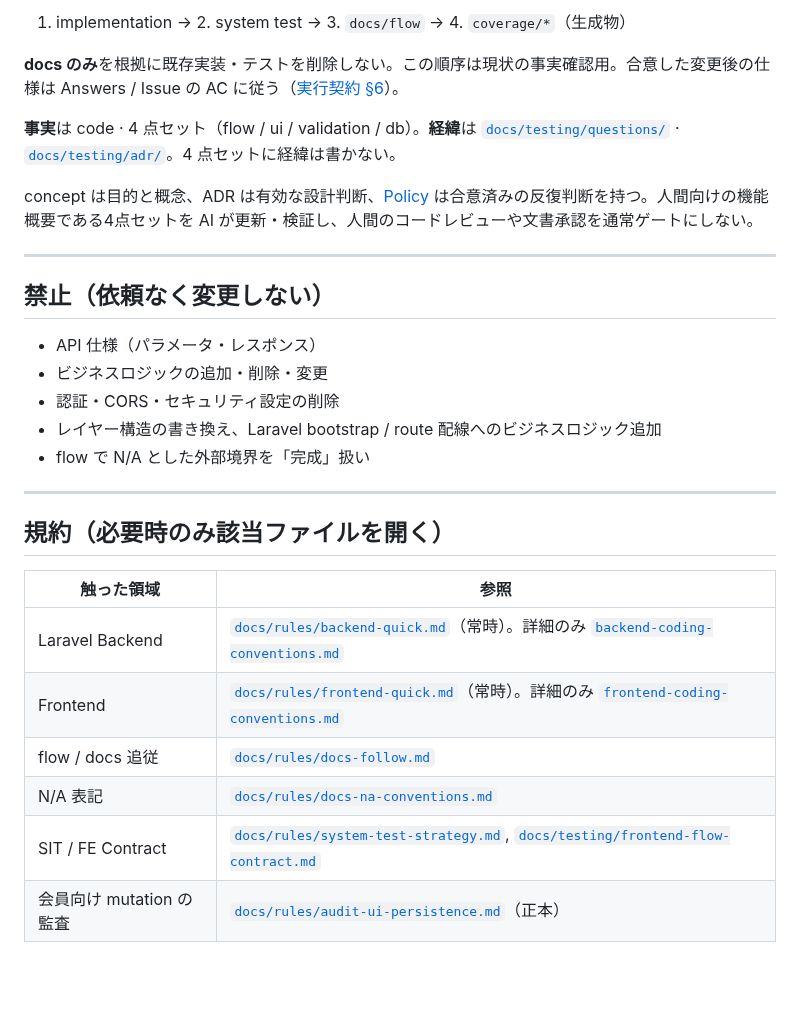
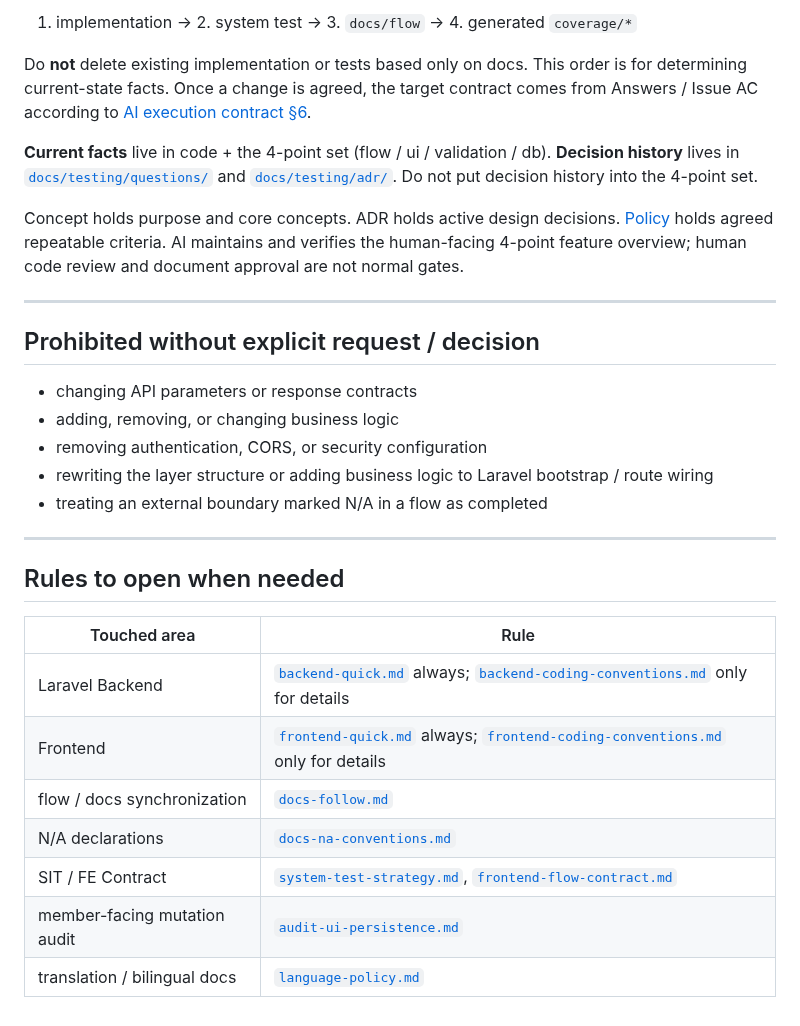
Before and after one commit to sm-wanko/Human-on-exception, a Markdown page: AGENTS.md, the part around one of its changes. Rendered like a GitHub page; blank space fills up the shorter version.

Commit message:
docs: make agent entrypoint English

```diff
--- a/AGENTS.md
+++ b/AGENTS.md
@@ -54,31 +56,32 @@ PR レビューとして起動された Codex は [独立 AI レビュー契約]
 
-1. implementation → 2. system test → 3. `docs/flow` → 4. `coverage/*`（生成物）
+1. implementation → 2. system test → 3. `docs/flow` → 4. generated `coverage/*`
 
-**docs のみ**を根拠に既存実装・テストを削除しない。この順序は現状の事実確認用。合意した変更後の仕様は Answers / Issue の AC に従う（[実行契約 §6](./docs/rules/ai-workflow.md)）。
+Do **not** delete existing implementation or tests based only on docs. This order is for determining current-state facts. Once a change is agreed, the target contract comes from Answers / Issue AC according to [AI execution contract §6](./docs/rules/ai-workflow.md).
 
-**事実**は code · 4 点セット（flow / ui / validation / db）。**経緯**は [`docs/testing/questions/`](./docs/testing/questions/) · [`docs/testing/adr/`](./docs/testing/adr/)。4 点セットに経緯は書かない。
+**Current facts** live in code + the 4-point set (flow / ui / validation / db). **Decision history** lives in [`docs/testing/questions/`](./docs/testing/questions/) and [`docs/testing/adr/`](./docs/testing/adr/). Do not put decision history into the 4-point set.
 
-concept は目的と概念、ADR は有効な設計判断、[Policy](./docs/testing/policy/README.md) は合意済みの反復判断を持つ。人間向けの機能概要である4点セットを AI が更新・検証し、人間のコードレビューや文書承認を通常ゲートにしない。
+Concept holds purpose and core concepts. ADR holds active design decisions. [Policy](./docs/testing/policy/README.md) holds agreed repeatable criteria. AI maintains and verifies the human-facing 4-point feature overview; human code review and document approval are not normal gates.
 
 ---
 
-## 禁止（依頼なく変更しない）
+## Prohibited without explicit request / decision
 
-- API 仕様（パラメータ・レスポンス）
-- ビジネスロジックの追加・削除・変更
-- 認証・CORS・セキュリティ設定の削除
-- レイヤー構造の書き換え、Laravel bootstrap / route 配線へのビジネスロジック追加
-- flow で N/A とした外部境界を「完成」扱い
+- changing API parameters or response contracts
+- adding, removing, or changing business logic
+- removing authentication, CORS, or security configuration
+- rewriting the layer structure or adding business logic to Laravel bootstrap / route wiring
+- treating an external boundary marked N/A in a flow as completed
 
 ---
 
-## 規約（必要時のみ該当ファイルを開く）
+## Rules to open when needed
 
-| 触った領域 | 参照 |
-|------------|------|
-| Laravel Backend | [`docs/rules/backend-quick.md`](./docs/rules/backend-quick.md)（常時）。詳細のみ [`backend-coding-conventions.md`](./docs/rules/backend-coding-conventions.md) |
-| Frontend | [`docs/rules/frontend-quick.md`](./docs/rules/frontend-quick.md)（常時）。詳細のみ [`frontend-coding-conventions.md`](./docs/rules/frontend-coding-conventions.md) |
-| flow / docs 追従 | [`docs/rules/docs-follow.md`](./docs/rules/docs-follow.md) |
-| N/A 表記 | [`docs/rules/docs-na-conventions.md`](./docs/rules/docs-na-conventions.md) |
-| SIT / FE Contract | [`docs/rules/system-test-strategy.md`](./docs/rules/system-test-strategy.md), [`docs/testing/frontend-flow-contract.md`](./docs/testing/frontend-flow-contract.md) |
-| 会員向け mutation の監査 | [`docs/rules/audit-ui-persistence.md`](./docs/rules/audit-ui-persistence.md)（正本） |
+| Touched area | Rule |
+|---|---|
+| Laravel Backend | [`backend-quick.md`](./docs/rules/backend-quick.md) always; [`backend-coding-conventions.md`](./docs/rules/backend-coding-conventions.md) only for details |
+| Frontend | [`frontend-quick.md`](./docs/rules/frontend-quick.md) always; [`frontend-coding-conventions.md`](./docs/rules/frontend-coding-conventions.md) only for details |
+| flow / docs synchronization | [`docs-follow.md`](./docs/rules/docs-follow.md) |
+| N/A declarations | [`docs-na-conventions.md`](./docs/rules/docs-na-conventions.md) |
+| SIT / FE Contract | [`system-test-strategy.md`](./docs/rules/system-test-strategy.md), [`frontend-flow-contract.md`](./docs/testing/frontend-flow-contract.md) |
+| member-facing mutation audit | [`audit-ui-persistence.md`](./docs/rules/audit-ui-persistence.md) |
+| translation / bilingual docs | [`language-policy.md`](./docs/rules/language-policy.md) |
```
Also changed, not shown: other parts of AGENTS.md (+33 -31 lines).
